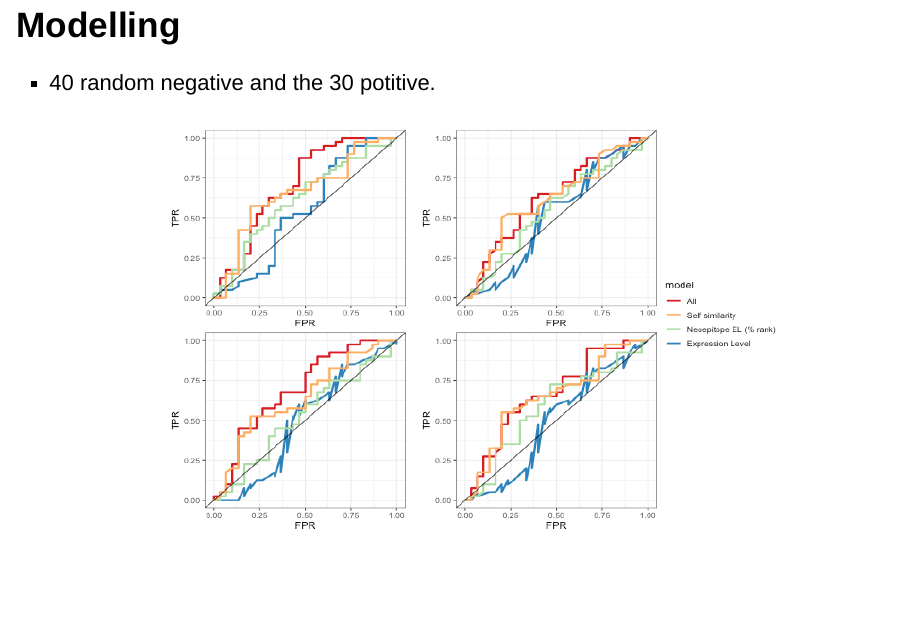
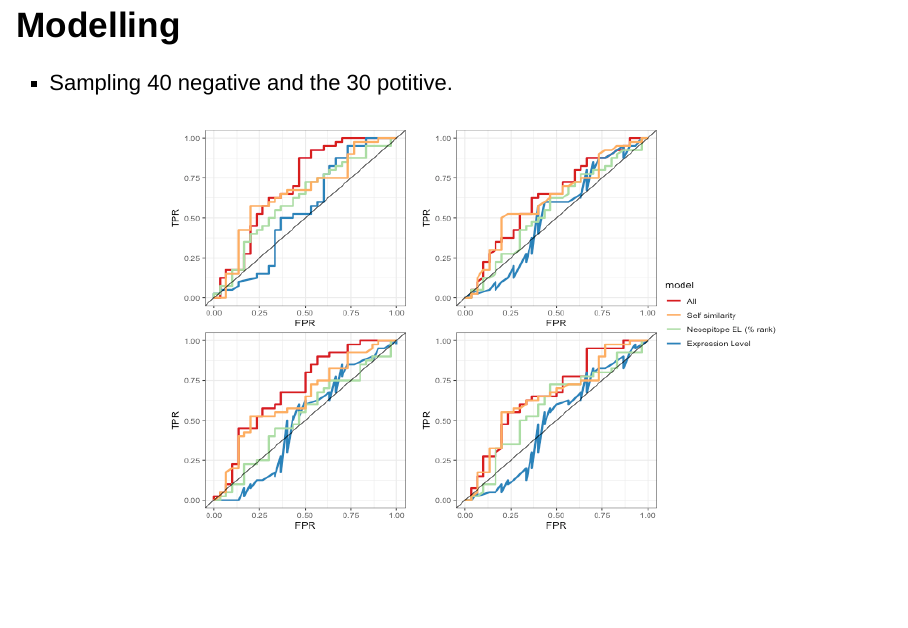
Before and after one commit to rforbiodatascience/2020_group01, an R Markdown document (Doc/01_presentation.Rmd): page 13 of 16. Rendered offline with R 4.5, knitr and Pandoc, with nearby package versions; drawn as Slidy slides in place of the format the file asks for.

Commit message:
update presentation

```diff
--- a/Doc/01_presentation.Rmd
+++ b/Doc/01_presentation.Rmd
@@ -99,7 +99,7 @@ knitr::opts_chunk$set(echo = FALSE)
 <center>
 
 ## Modelling
-- 40 random negative and the 30 potitive.
+- Sampling 40 negative and the 30 potitive.
 <div align="center">
 <img src="../Results/05_Roc_curves.png" width=800 height=500>
 </div>
```
